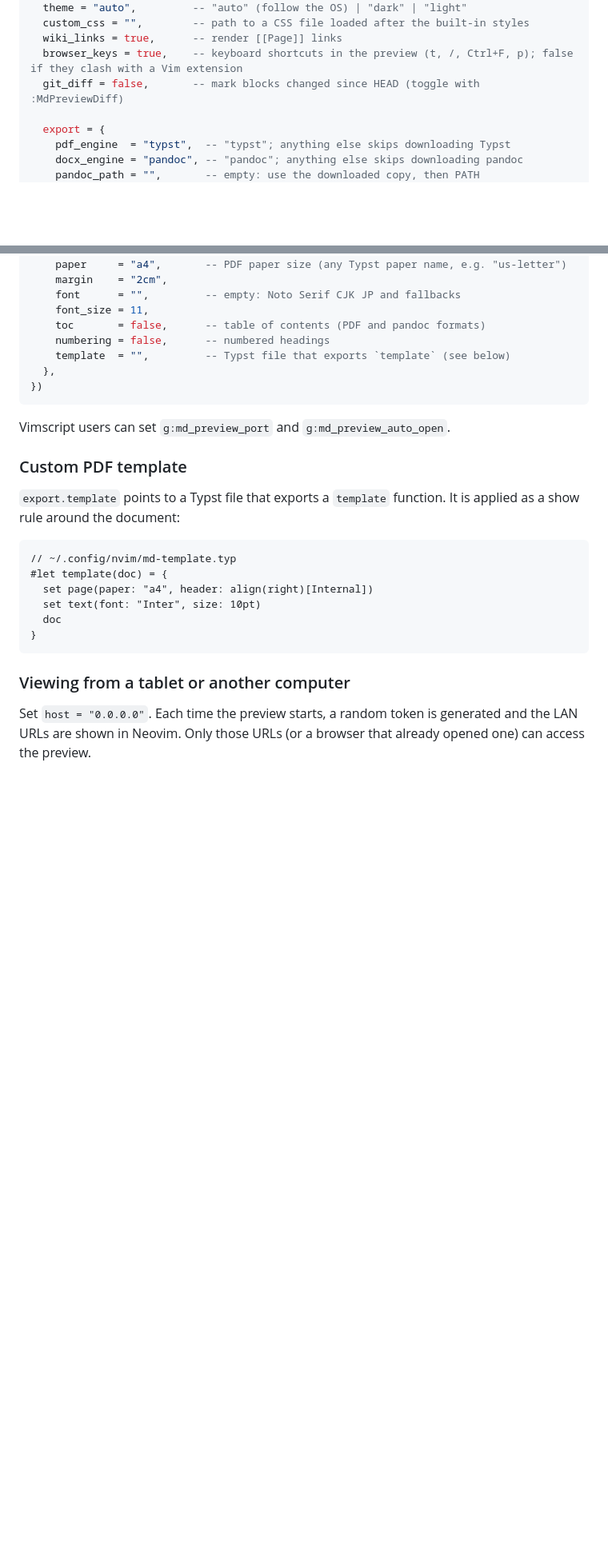
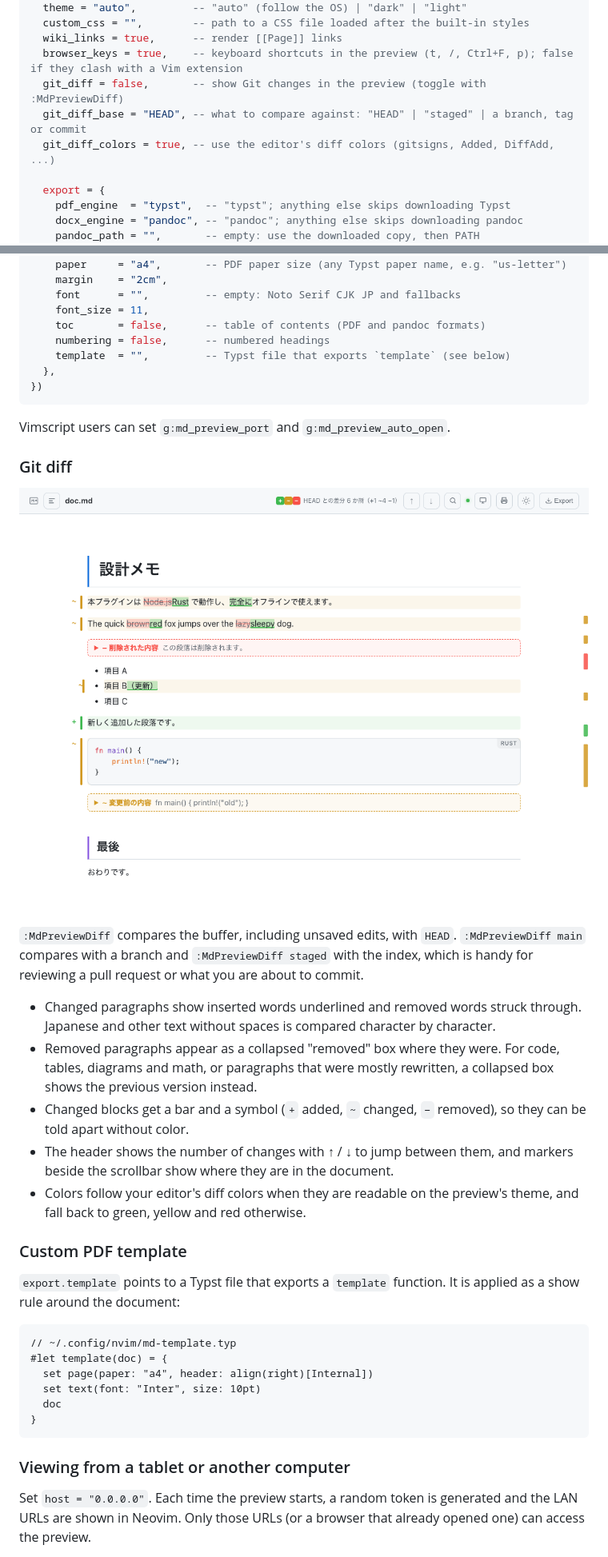
Before and after one commit to ywsrock/nvim-md-preview, a Markdown page: README.md, 2 parts joined by grey strips. Shown at 80% size. Drawn GitHub-style; pictures changed too: docs/diff.png (added); blank space fills up the shorter version.

````diff
--- a/README.md
+++ b/README.md
@@ -106,7 +106,9 @@ require("md_preview").setup({
   custom_css = "",        -- path to a CSS file loaded after the built-in styles
   wiki_links = true,      -- render [[Page]] links
   browser_keys = true,    -- keyboard shortcuts in the preview (t, /, Ctrl+F, p); false if they clash with a Vim extension
-  git_diff = false,       -- mark blocks changed since HEAD (toggle with :MdPreviewDiff)
+  git_diff = false,       -- show Git changes in the preview (toggle with :MdPreviewDiff)
+  git_diff_base = "HEAD", -- what to compare against: "HEAD" | "staged" | a branch, tag or commit
+  git_diff_colors = true, -- use the editor's diff colors (gitsigns, Added, DiffAdd, ...)
 
   export = {
     pdf_engine  = "typst",  -- "typst"; anything else skips downloading Typst
@@ -125,6 +127,18 @@ require("md_preview").setup({
 ```
 
 Vimscript users can set `g:md_preview_port` and `g:md_preview_auto_open`.
+
+### Git diff
+
+![git diff](docs/diff.png)
+
+`:MdPreviewDiff` compares the buffer, including unsaved edits, with `HEAD`. `:MdPreviewDiff main` compares with a branch and `:MdPreviewDiff staged` with the index, which is handy for reviewing a pull request or what you are about to commit.
+
+- Changed paragraphs show inserted words underlined and removed words struck through. Japanese and other text without spaces is compared character by character.
+- Removed paragraphs appear as a collapsed "removed" box where they were. For code, tables, diagrams and math, or paragraphs that were mostly rewritten, a collapsed box shows the previous version instead.
+- Changed blocks get a bar and a symbol (`+` added, `~` changed, `−` removed), so they can be told apart without color.
+- The header shows the number of changes with ↑ / ↓ to jump between them, and markers beside the scrollbar show where they are in the document.
+- Colors follow your editor's diff colors when they are readable on the preview's theme, and fall back to green, yellow and red otherwise.
 
 ### Custom PDF template
 
````
Also changed, not shown: other parts of README.md (+2 -2 lines), CHANGELOG.md (+3 -0 lines), README.ja.md (+17 -3 lines), 5 other files.
